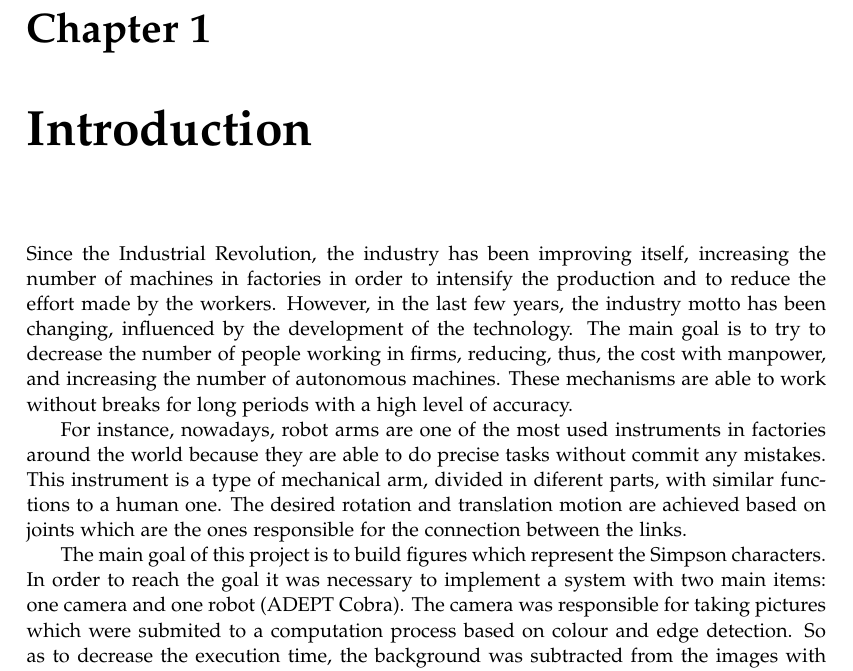
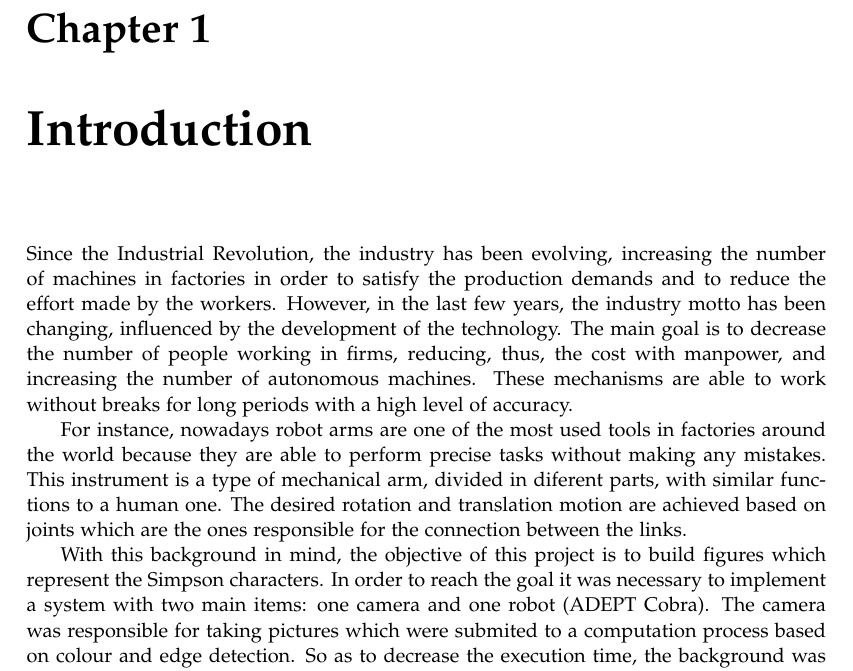
Before and after one commit to Robert-OP/Robot_Vision, a LaTeX thesis (doc/master.tex, which reads doc/sections/introduction.tex): part of page 9 of 25, cut so that both start at the same text. Compiled offline with pdfLaTeX.

Commit message:
introduction

```diff
--- a/doc/sections/introduction.tex
+++ b/doc/sections/introduction.tex
@@ -1,9 +1,9 @@
 \chapter{Introduction}\label{ch:introduction}
 
-Since the Industrial Revolution, the industry has been improving itself, increasing the number of machines in factories in order to intensify the production and to reduce the effort made by the workers. However, in the last few years, the industry motto has been changing, influenced by the development of the technology. The main goal is to try to decrease the number of people working in firms, reducing, thus, the cost with manpower, and increasing the number of autonomous machines. These mechanisms are able to work without breaks for long periods with a high level of accuracy.
+Since the Industrial Revolution, the industry has been evolving, increasing the number of machines in factories in order to satisfy the production demands and to reduce the effort made by the workers. However, in the last few years, the industry motto has been changing, influenced by the development of the technology. The main goal is to decrease the number of people working in firms, reducing, thus, the cost with manpower, and increasing the number of autonomous machines. These mechanisms are able to work without breaks for long periods with a high level of accuracy.
 
-For instance, nowadays, robot arms are one of the most used instruments in factories around the world because they are able to do precise tasks without commit any mistakes. This instrument is a type of mechanical arm, divided in diferent parts, with similar functions to a human one. The desired rotation and translation motion are achieved based on joints which are the ones responsible for the connection between the links.
+For instance, nowadays robot arms are one of the most used tools in factories around the world because they are able to perform precise tasks without making any mistakes. This instrument is a type of mechanical arm, divided in diferent parts, with similar functions to a human one. The desired rotation and translation motion are achieved based on joints which are the ones responsible for the connection between the links.
 
-The main goal of this project is to build figures which represent the Simpson characters. In order to reach the goal it was necessary to implement a system with two main items: one camera and one robot (ADEPT Cobra). The camera was responsible for taking pictures which were submited to a computation process based on colour and edge detection. So as to decrease the execution time, the background was subtracted from the images with bricks and then, the outcome was cropped. Hence, it was possible to perform a quick analysis of all images and, consequently, it optimized the entire program.
+With this background in mind, the objective of this project is to build figures which represent the Simpson characters. In order to reach the goal it was necessary to implement a system with two main items: one camera and one robot (ADEPT Cobra). The camera was responsible for taking pictures which were submited to a computation process based on colour and edge detection. So as to decrease the execution time, the background was subtracted from the images with bricks and then, the outcome was cropped. Hence, it was possible to perform a quick analysis of all images and, consequently, it optimized the entire program.
 
 After transforming the coordinates and after using the information provided by the camera, it was possible to move the robot and to pick the blocks. This movement is based on the inverse kinematics due to the fact that the robot knows the final position of the gripper but it needs to calculate the best combination of angles to achieve the desired location.
```
Also changed, not shown: 1 other file.
